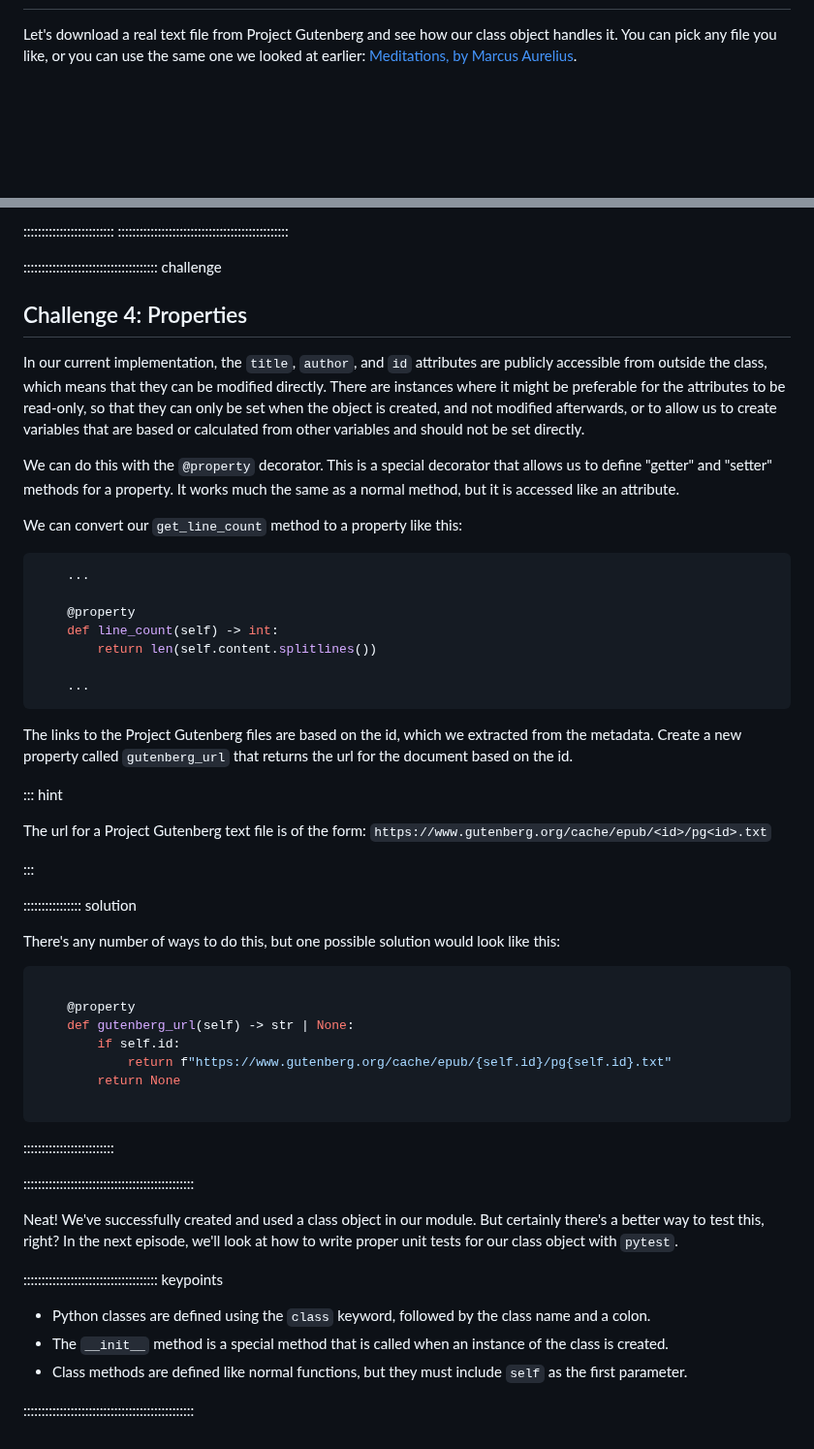
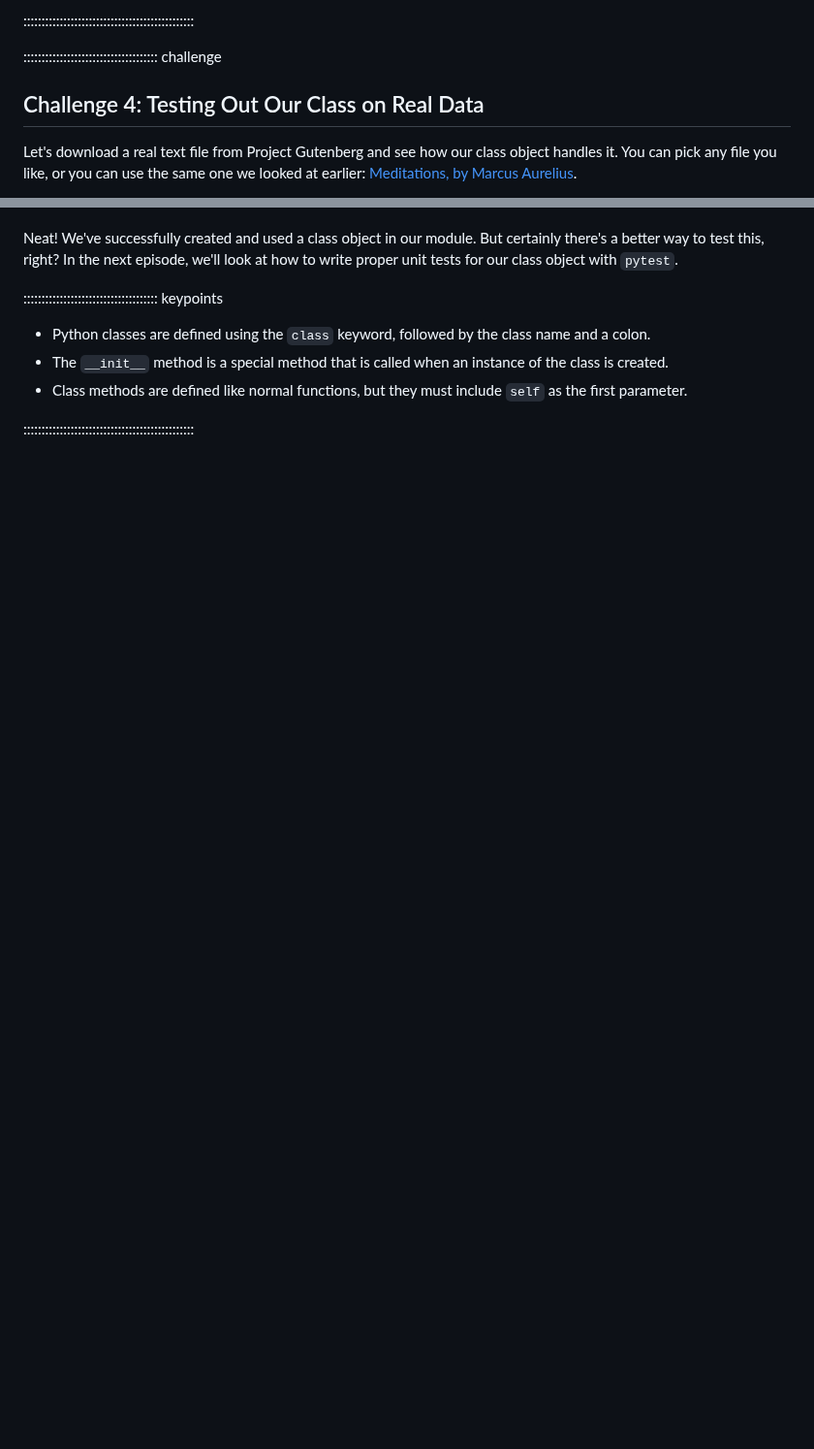
Before and after one commit to dkz2r/python-intermediate-tool, a Markdown page: episodes/03-class-objects.md, 2 parts joined by grey strips. Shown at 97% size. GitHub-like rendering; blank space fills up the shorter version.

Commit message:
rework challenges in this section

````diff
--- a/episodes/03-class-objects.md
+++ b/episodes/03-class-objects.md
@@ -303,3 +401,8 @@ class. Without it, the method cannot access instance properties or methods.
+:::::::::::::::::::::::::::::::::::::::::::::::
+
+::::::::::::::::::::::::::::::::::::: challenge
+
+## Challenge 4: Testing Out Our Class on Real Data
 
 Let's download a real text file from Project Gutenberg and see how our class object handles it.
 You can pick any file you like, or you can use the same one we looked at earlier:
@@ -479,59 +490,3 @@ class Document:
-:::::::::::::::::::::::::
-:::::::::::::::::::::::::::::::::::::::::::::::
-
-::::::::::::::::::::::::::::::::::::: challenge
-
-## Challenge 4: Properties
-
-In our current implementation, the `title`, `author`, and `id` attributes are publicly accessible
-from outside the class, which means that they can be modified directly. There are instances where
-it might be preferable for the attributes to be read-only, so that they can only be set when the
-object is created, and not modified afterwards, or to allow us to create variables that are based
-or calculated from other variables and should not be set directly.
-
-We can do this with the `@property` decorator. This is a special decorator that allows us to define
-"getter" and "setter" methods for a property. It works much the same as a normal method, but it is
-accessed like an attribute.
-
-We can convert our `get_line_count` method to a property like this:
-
-```python
-    ...
-
-    @property
-    def line_count(self) -> int:
-        return len(self.content.splitlines())
-
-    ...
-```
-
-The links to the Project Gutenberg files are based on the id, which we extracted from the metadata.
-Create a new property called `gutenberg_url` that returns the url for the document based on the id.
-
-::: hint
-
-The url for a Project Gutenberg text file is of the form:
-`https://www.gutenberg.org/cache/epub/<id>/pg<id>.txt`
-
-:::
-
-:::::::::::::::: solution
-
-There's any number of ways to do this, but one possible solution would look like this:
-
-```python
-
-    @property
-    def gutenberg_url(self) -> str | None:
-        if self.id:
-            return f"https://www.gutenberg.org/cache/epub/{self.id}/pg{self.id}.txt"
-        return None
-
-```
-
-:::::::::::::::::::::::::
-
-:::::::::::::::::::::::::::::::::::::::::::::::
 
 Neat! We've successfully created and used a class object in our module. But certainly there's a
 better way to test this, right? In the next episode, we'll look at how to write proper unit tests
````
Also changed, not shown: other parts of episodes/03-class-objects.md (+99 -93 lines).
